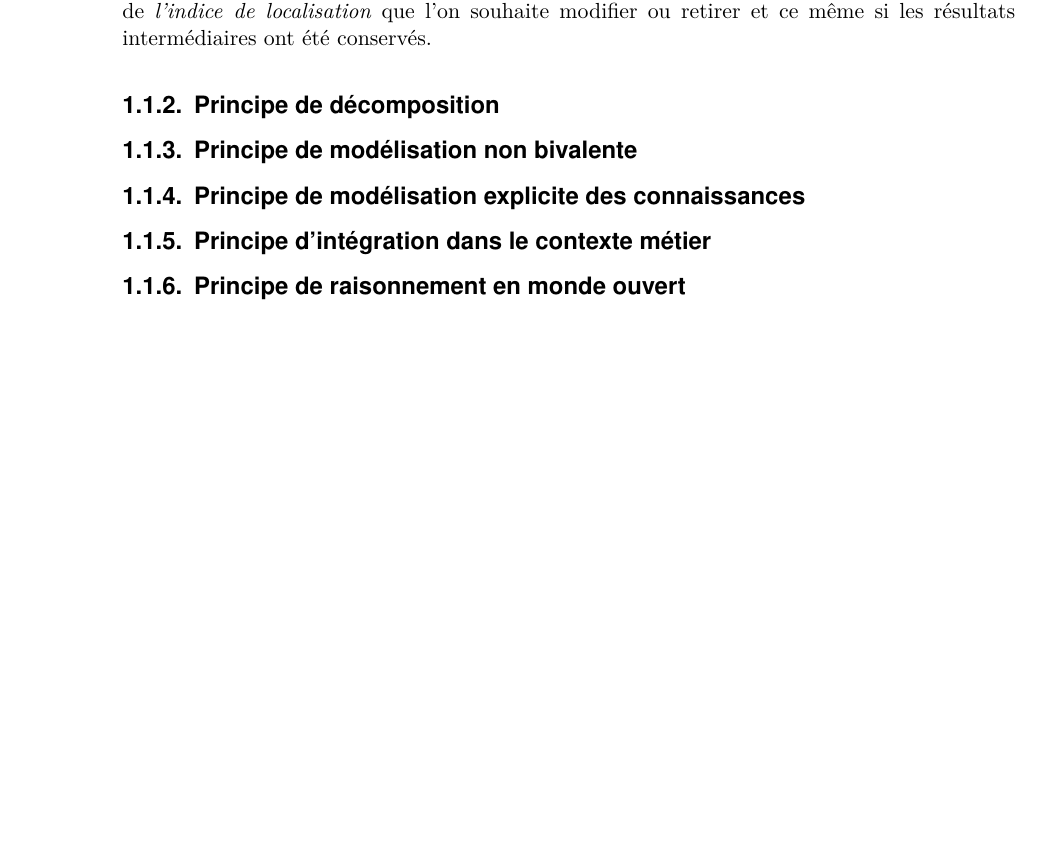
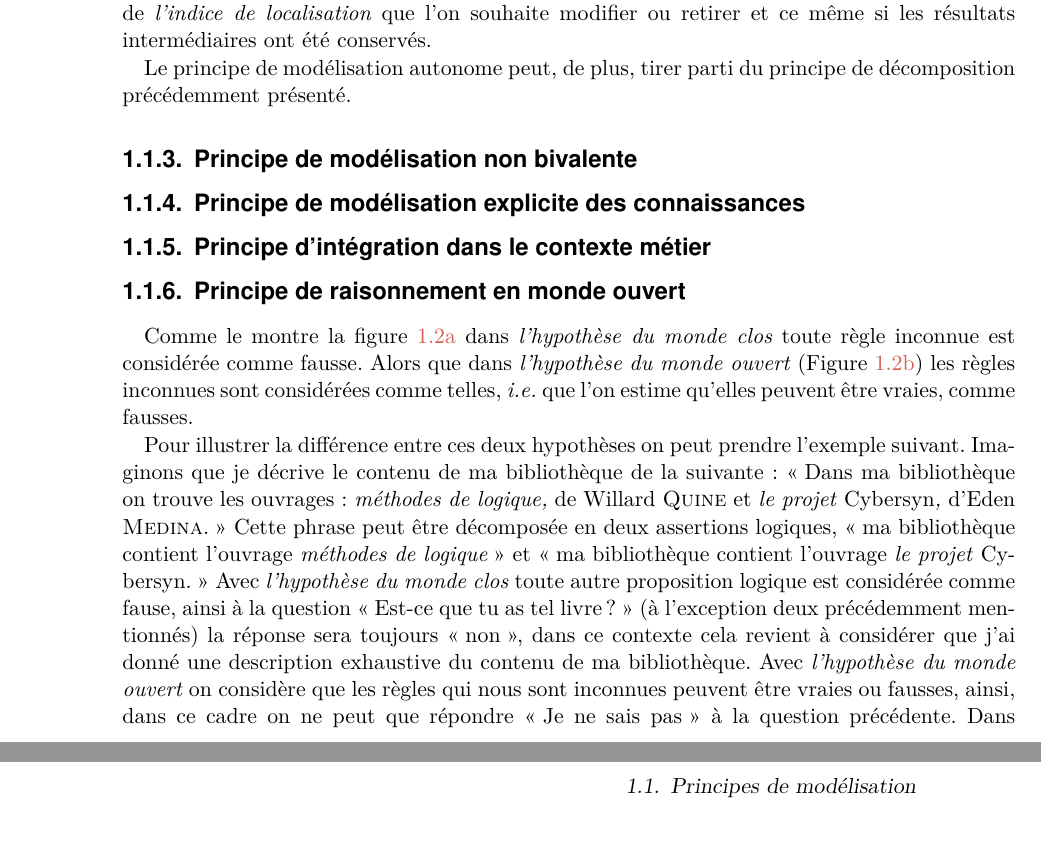
Before and after one commit to MBunel/Manuscrit, a LaTeX book (src/main.tex, which reads src/Corps/Partie2/Chapitre4/Section1/section.tex): part of page 8 of 21 before the commit and two parts of pages 8 and 9 of 21 after it, the two joined at a grey line, cut so that both start at the same text, the shorter picture padded with empty space. Compiled offline with XeLaTeX.

Commit message:
Monde ouvert fermé

```diff
--- a/src/Corps/Partie2/Chapitre4/Section1/section.tex
+++ b/src/Corps/Partie2/Chapitre4/Section1/section.tex
@@ -67,9 +69,10 @@ intermédiaires ont été conservés.
   \label{fig:comp_approches}
 \end{figure}
 
+Le principe de modélisation autonome peut, de plus, tirer parti du
+principe de décomposition précédemment présenté.
+
 % Justifier choix
-
-\subsection{Principe de décomposition}
 
 \subsection{Principe de modélisation non bivalente}
 
@@ -79,6 +82,33 @@ intermédiaires ont été conservés.
 
 \subsection{Principe de raisonnement en monde ouvert}
 
+
+Comme le montre la figure \ref{fig:md_ferme} dans \emph{l'hypothèse du
+  monde clos} toute règle inconnue est considérée comme fausse. Alors
+que dans \emph{l'hypothèse du monde ouvert} (Figure
+\ref{fig:md_ouvert}) les règles inconnues sont considérées comme
+telles, \ie que l'on estime qu'elles peuvent être vraies, comme
+fausses.
+
+Pour illustrer la différence entre ces deux hypothèses on peut prendre
+l'exemple suivant. Imaginons que je décrive le contenu de ma
+bibliothèque de la suivante : \enquote{Dans ma bibliothèque on trouve
+  les ouvrages : \emph{méthodes de logique,} de Willard \bsc{Quine} et
+  \emph{le projet \emph{Cybersyn},} d'Eden \bsc{Medina}.} Cette phrase
+peut être décomposée en deux assertions logiques, \enquote{ma
+  bibliothèque contient l'ouvrage \emph{méthodes de logique}} et
+\enquote{ma bibliothèque contient l'ouvrage \emph{le projet
+    \emph{Cybersyn}}.} Avec \emph{l'hypothèse du monde clos} toute
+autre proposition logique est considérée comme fause, ainsi à la
+question \enquote{Est-ce que tu as tel livre ?} (à l'exception deux
+précédemment mentionnés) la réponse sera toujours \enquote{non}, dans
+ce contexte cela revient à considérer que j'ai donné une description
+exhaustive du contenu de ma bibliothèque. Avec \emph{l'hypothèse du
+  monde ouvert} on considère que les règles qui nous sont inconnues
+peuvent être vraies ou fausses, ainsi, dans ce cadre on ne peut que
+répondre \enquote{Je ne sais pas} à la question précédente. Dans
+\emph{l'hypothèse d'un monde ouvert,} l’absence d'une règle n'implique
+pas sa fausseté.
 
 \begin{figure}
   \centering
```
Also changed, not shown: src/Corps/Partie2/Chapitre4/Section1/section.tex (5 more changed lines).
